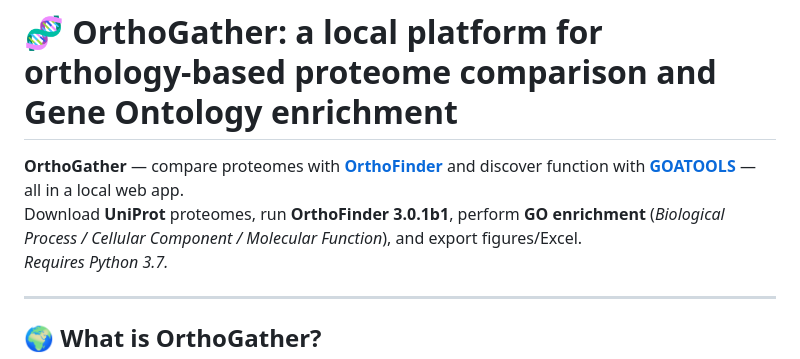
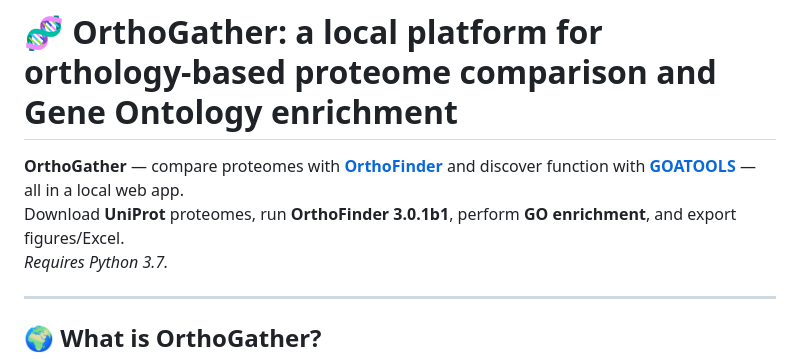
Before and after one commit to CarlosVivasR/OrthoGather, a Markdown page: README.md, the part around the change. Drawn GitHub-style.

Commit message:
Simplify GO

```diff
--- a/README.md
+++ b/README.md
@@ -1,7 +1,7 @@
 # 🧬 OrthoGather: a local platform for orthology-based proteome comparison and Gene Ontology enrichment
 
 **OrthoGather** — compare proteomes with **[OrthoFinder](https://github.com/davidemms/OrthoFinder)** and discover function with **[GOATOOLS](https://github.com/tanghaibao/goatools)** — all in a local web app.
-Download **UniProt** proteomes, run **OrthoFinder 3.0.1b1**, perform **GO enrichment** (*Biological Process / Cellular Component / Molecular Function*), and export figures/Excel.
+Download **UniProt** proteomes, run **OrthoFinder 3.0.1b1**, perform **GO enrichment**, and export figures/Excel.
 *Requires Python 3.7.*
 
 ---
```
